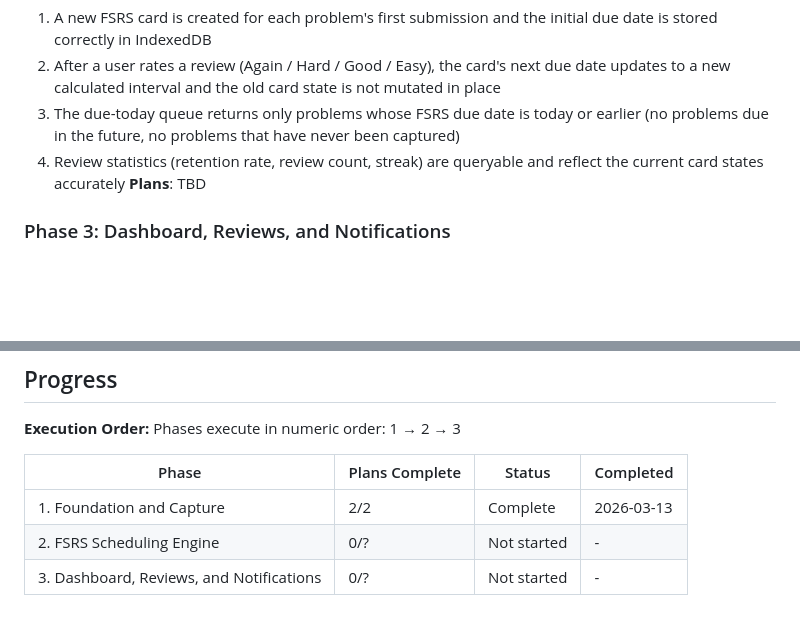
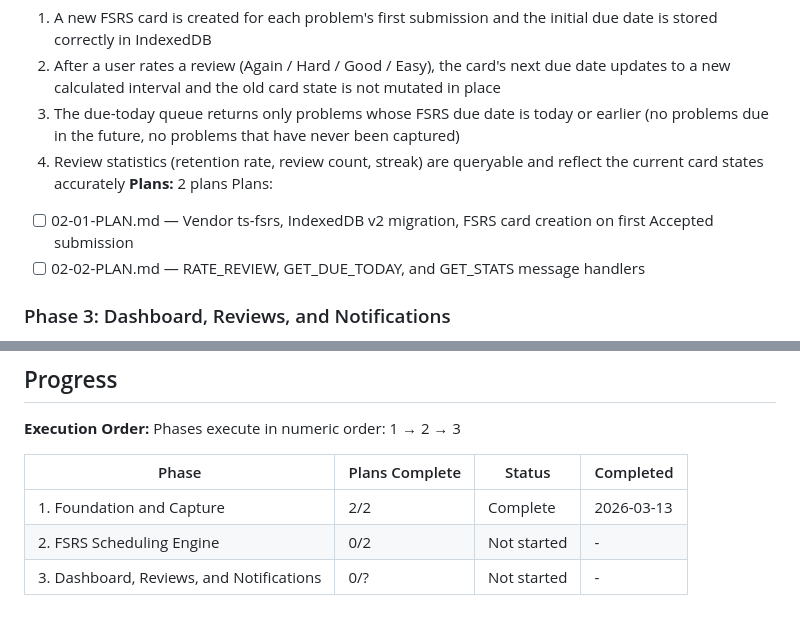
Before and after one commit to sumiyuan/AnkLeet, a Markdown page: .planning/ROADMAP.md, 2 parts joined by grey strips. Drawn GitHub-style; blank space fills up the shorter version.

Commit message:
docs(02): create phase 2 FSRS scheduling engine plans

```diff
--- a/.planning/ROADMAP.md
+++ b/.planning/ROADMAP.md
@@ -41,7 +41,10 @@ Plans:
   2. After a user rates a review (Again / Hard / Good / Easy), the card's next due date updates to a new calculated interval and the old card state is not mutated in place
   3. The due-today queue returns only problems whose FSRS due date is today or earlier (no problems due in the future, no problems that have never been captured)
   4. Review statistics (retention rate, review count, streak) are queryable and reflect the current card states accurately
-**Plans**: TBD
+**Plans:** 2 plans
+Plans:
+- [ ] 02-01-PLAN.md — Vendor ts-fsrs, IndexedDB v2 migration, FSRS card creation on first Accepted submission
+- [ ] 02-02-PLAN.md — RATE_REVIEW, GET_DUE_TODAY, and GET_STATS message handlers
 
 ### Phase 3: Dashboard, Reviews, and Notifications
 **Goal**: Users can open the extension popup to see their daily activity and due reviews, rate completed reviews to update scheduling, and receive browser notifications when reviews are due — even on days they don't open LeetCode.
@@ -63,5 +66,5 @@ Phases execute in numeric order: 1 → 2 → 3
 | Phase | Plans Complete | Status | Completed |
 |-------|----------------|--------|-----------|
 | 1. Foundation and Capture | 2/2 | Complete   | 2026-03-13 |
-| 2. FSRS Scheduling Engine | 0/? | Not started | - |
+| 2. FSRS Scheduling Engine | 0/2 | Not started | - |
 | 3. Dashboard, Reviews, and Notifications | 0/? | Not started | - |
```
Also changed, not shown: 2 other files.
